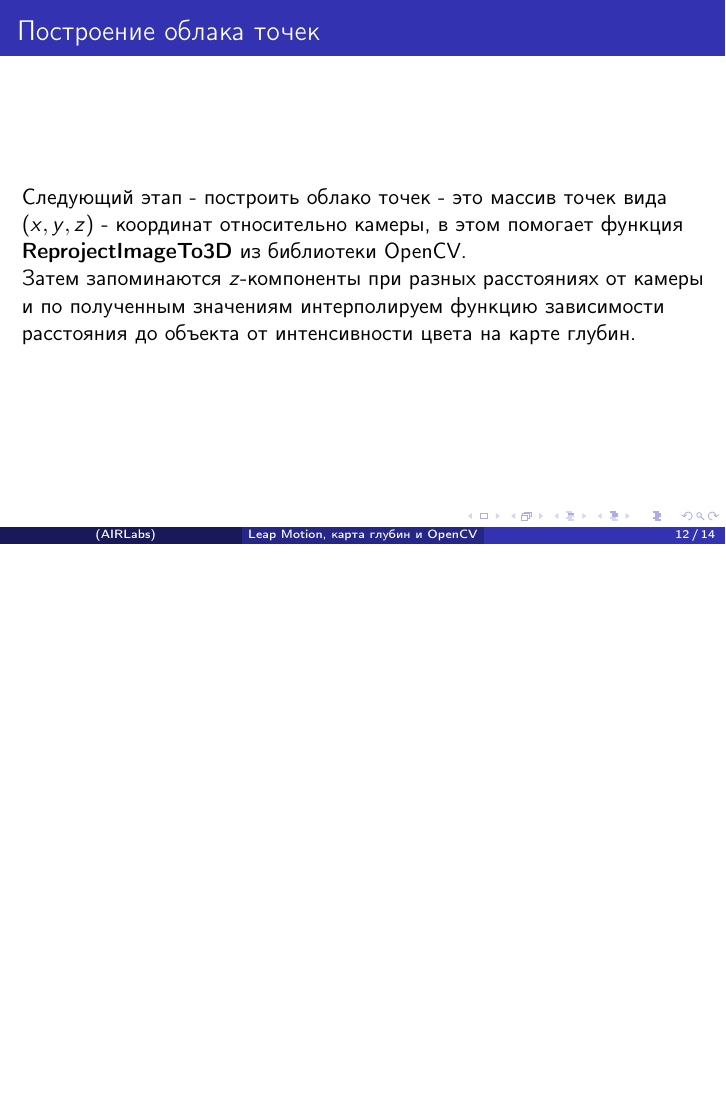
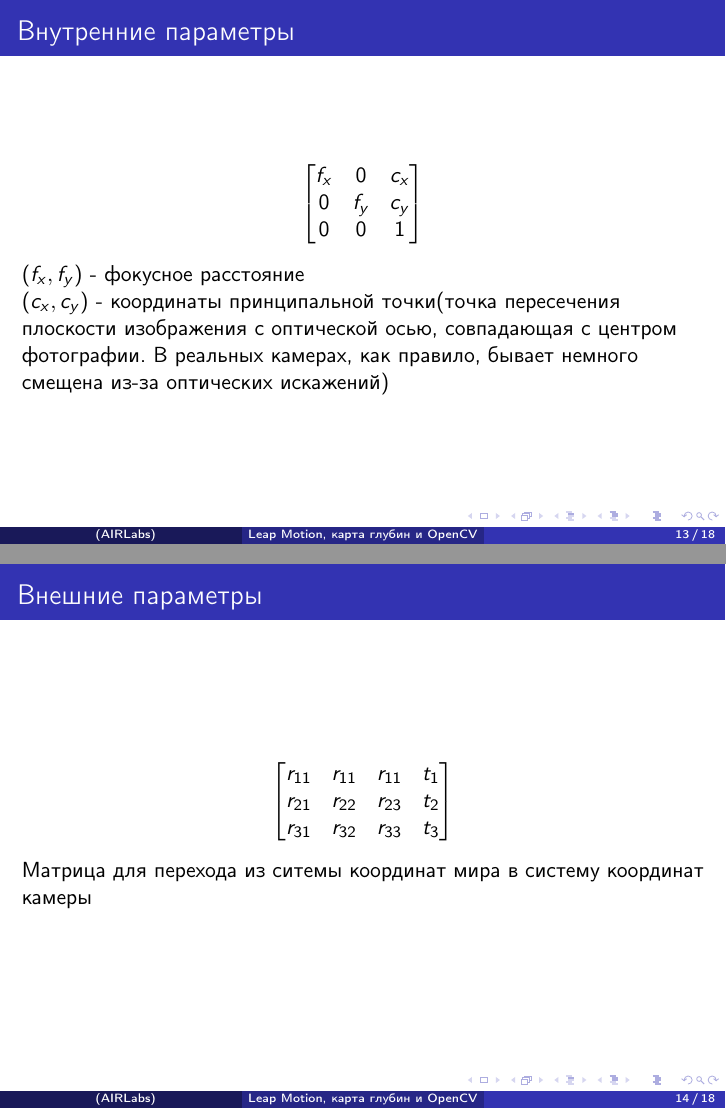
Before and after one commit to dmamylin/LeapMotionReport, LaTeX slides (LeapPresentation.tex): page 12 of 14 before the commit and pages 13 and 14 of 18 after it, the two joined at a grey line, the shorter picture padded with empty space. Compiled offline with pdfLaTeX.

Commit message:
Добавил слайдов по модели камеры

```diff
--- a/LeapPresentation.tex
+++ b/LeapPresentation.tex
@@ -160,8 +164,32 @@
 			X\\Y\\Z\\1
 			\end{bmatrix}
 			\end{equation}
-
-
-			% Про получение изображений с камер + кратко про stere vision и всякие rectification
 		\end{frame}
 
+		\begin{frame}
+			\frametitle{Внутренние параметры}
+			\begin{center}
+			$
+			\begin{bmatrix}
+			f_{x}&0&c_{x}\\
+			0&f_{y}&c_{y}\\
+			0&0&1
+			\end{bmatrix}
+			$
+			\end{center}
+			$(f_{x},f_{y})$ - фокусное расстояние\\
+			$(c_{x},c_{y})$ - координаты принципальной точки(точка пересечения плоскости изображения с оптической осью, совпадающая с центром фотографии. В реальных камерах, как правило, бывает немного смещена из-за оптических искажений)
+		\end{frame}
+		\begin{frame}
+			\frametitle{Внешние параметры}
+			\begin{center}
+			$
+			\begin{bmatrix}
+			r_{11}&r_{11}&r_{11}&t_{1}\\
+			r_{21}&r_{22}&r_{23}&t_{2}\\
+			r_{31}&r_{32}&r_{33}&t_{3}
+			\end{bmatrix}
+			$
+			\end{center}
+			Матрица для перехода из ситемы координат мира в систему координат камеры
+		\end{frame}
```
Also changed, not shown: LeapPresentation.tex (12 more changed lines).
